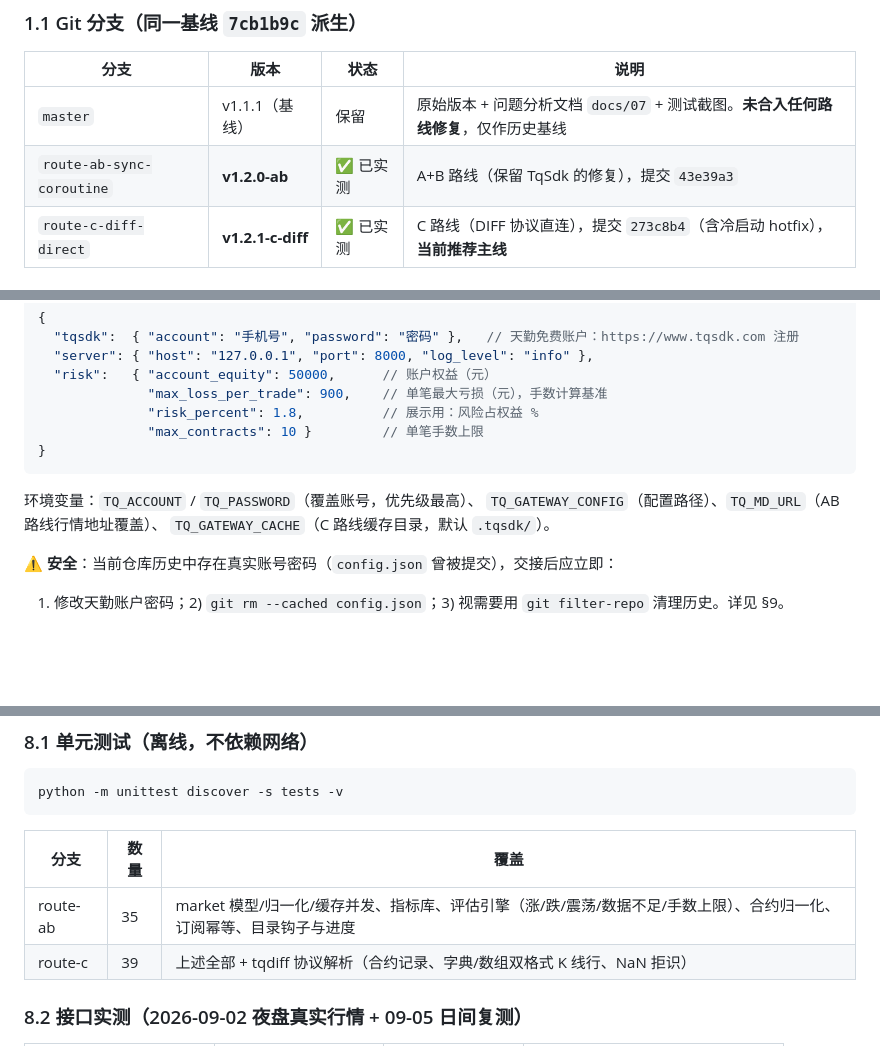
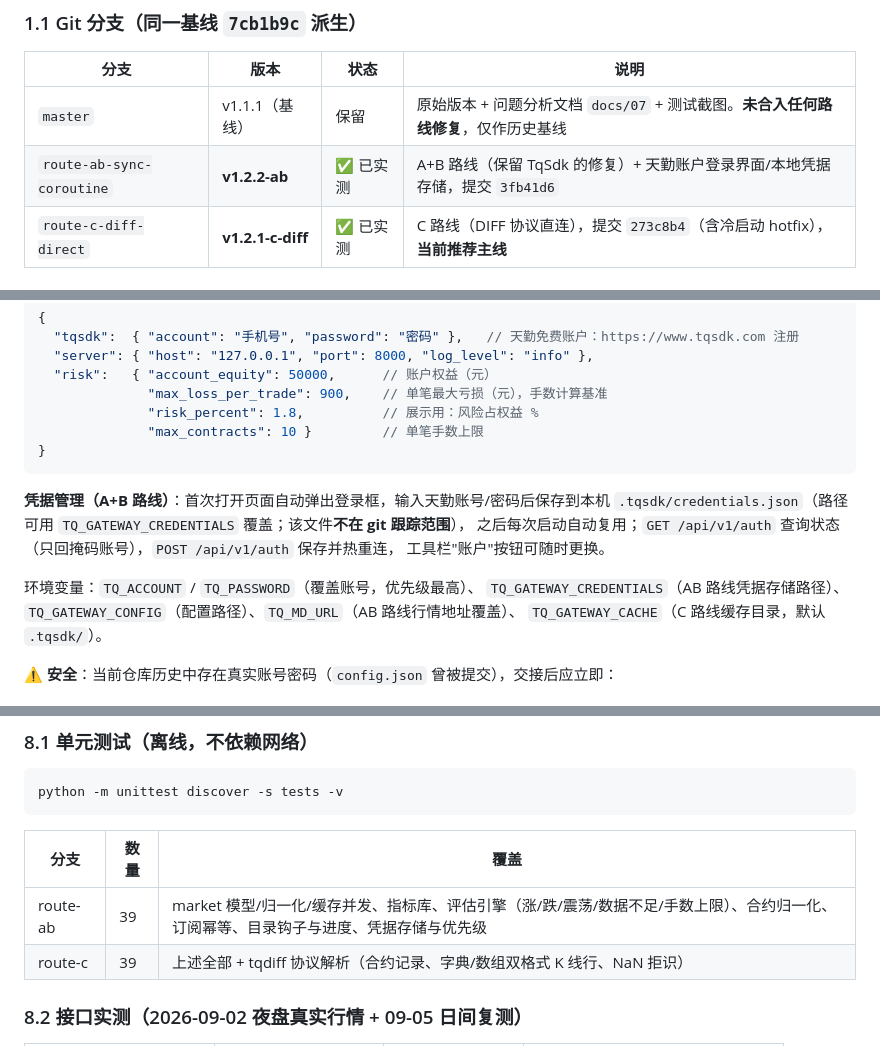
Before and after one commit to pyms305666/ZA-Quantification, a Markdown page: HANDOVER.md, 3 parts joined by grey strips. GitHub-like rendering; blank space fills up the shorter version.

Commit message:
docs: HANDOVER 更新——AB v1.2.2 登录界面与凭据存储；更正'密码入库'误判（全历史 0 命中）

````diff
--- a/HANDOVER.md
+++ b/HANDOVER.md
@@ -37,7 +37,7 @@
 | 分支 | 版本 | 状态 | 说明 |
 |---|---|---|---|
 | `master` | v1.1.1（基线） | 保留 | 原始版本 + 问题分析文档 `docs/07` + 测试截图。**未合入任何路线修复**，仅作历史基线 |
-| `route-ab-sync-coroutine` | **v1.2.0-ab** | ✅ 已实测 | A+B 路线（保留 TqSdk 的修复），提交 `43e39a3` |
+| `route-ab-sync-coroutine` | **v1.2.2-ab** | ✅ 已实测 | A+B 路线（保留 TqSdk 的修复）+ 天勤账户登录界面/本地凭据存储，提交 `3fb41d6` |
 | `route-c-diff-direct` | **v1.2.1-c-diff** | ✅ 已实测 | C 路线（DIFF 协议直连），提交 `273c8b4`（含冷启动 hotfix），**当前推荐主线** |
 
 ### 1.2 可执行文件（`dist/`，未入库，可按 §7 重新打包）
@@ -278,7 +279,13 @@ C 路线注意：订阅幂等跳过（skipped）时也会补发快照（休市
 }
 ```
 
+**凭据管理（A+B 路线）**：首次打开页面自动弹出登录框，输入天勤账号/密码后保存到本机
+`.tqsdk/credentials.json`（路径可用 `TQ_GATEWAY_CREDENTIALS` 覆盖；该文件**不在 git 跟踪范围**），
+之后每次启动自动复用；`GET /api/v1/auth` 查询状态（只回掩码账号），`POST /api/v1/auth` 保存并热重连，
+工具栏"账户"按钮可随时更换。
+
 环境变量：`TQ_ACCOUNT` / `TQ_PASSWORD`（覆盖账号，优先级最高）、
+`TQ_GATEWAY_CREDENTIALS`（AB 路线凭据存储路径）、
 `TQ_GATEWAY_CONFIG`（配置路径）、`TQ_MD_URL`（AB 路线行情地址覆盖）、
 `TQ_GATEWAY_CACHE`（C 路线缓存目录，默认 `.tqsdk/`）。
 
@@ -335,7 +342,7 @@ python -m unittest discover -s tests -v
 
 | 分支 | 数量 | 覆盖 |
 |---|---|---|
-| route-ab | 35 | market 模型/归一化/缓存并发、指标库、评估引擎（涨/跌/震荡/数据不足/手数上限）、合约归一化、订阅幂等、目录钩子与进度 |
+| route-ab | 39 | market 模型/归一化/缓存并发、指标库、评估引擎（涨/跌/震荡/数据不足/手数上限）、合约归一化、订阅幂等、目录钩子与进度、凭据存储与优先级 |
 | route-c | 39 | 上述全部 + tqdiff 协议解析（合约记录、字典/数组双格式 K 线行、NaN 拒识） |
 
 ### 8.2 接口实测（2026-09-02 夜盘真实行情 + 09-05 日间复测）
````
Also changed, not shown: other parts of HANDOVER.md (+2 -1 lines).
